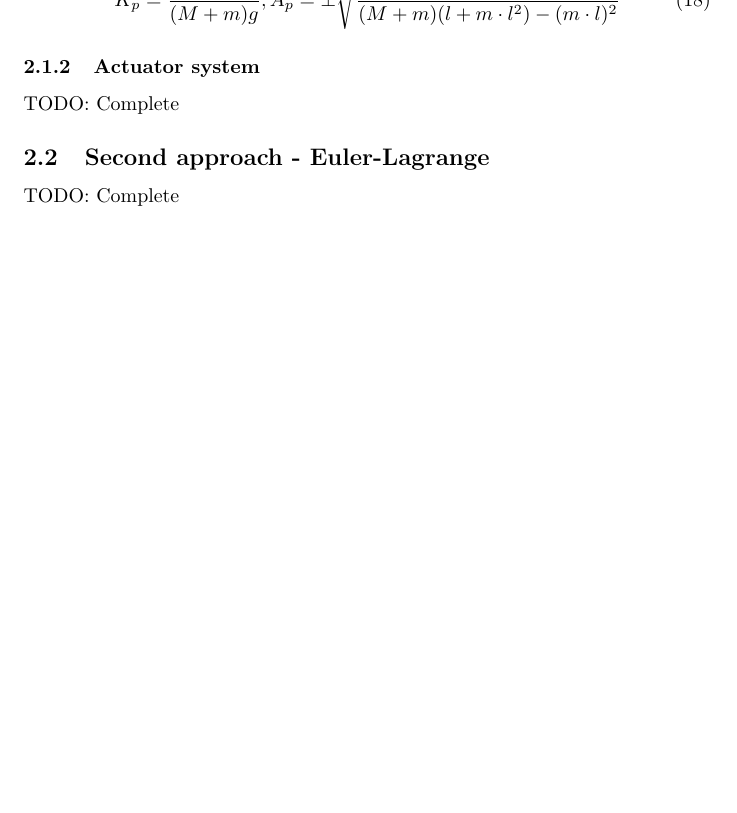
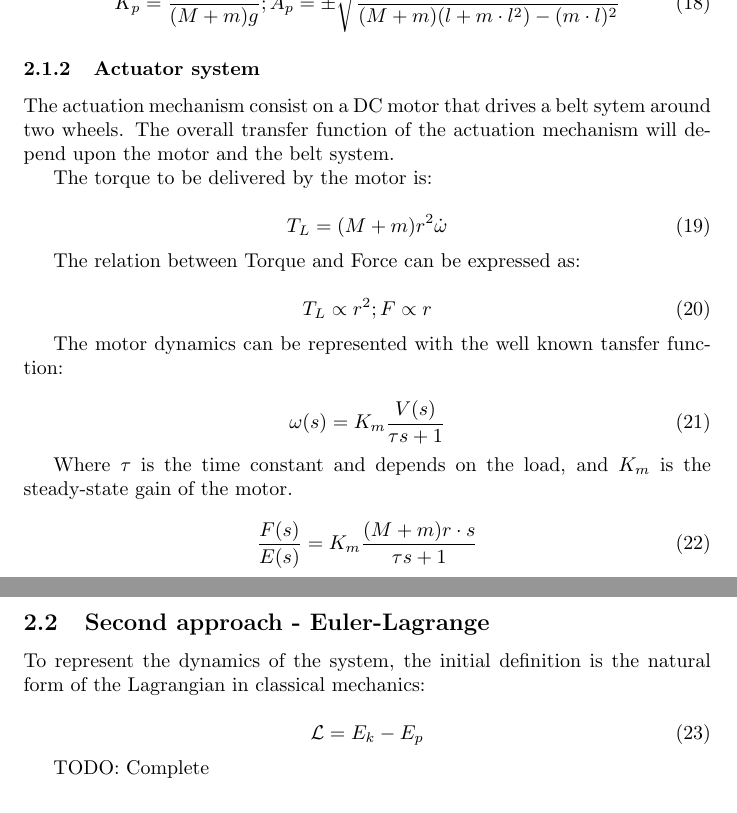
Before and after one commit to JavierReyes945/zumobot, a LaTeX document (tex/report.tex): part of page 5 of 8 before the commit and two parts of pages 5 and 6 of 9 after it, the two joined at a grey line, cut so that both start at the same text, the shorter picture padded with empty space. Compiled offline with pdfLaTeX.

Commit message:
First approach equations finished

```diff
--- a/tex/report.tex
+++ b/tex/report.tex
@@ -4,10 +4,11 @@
 \date{29.6.2017}
 \author{Javier Reyes \and Hari Kumar Venkatesh}
 
-\usepackage{graphicx}
-\usepackage{booktabs}
-\usepackage{amsmath}
-\usepackage{comment}
+\usepackage{graphicx}	% Images
+\usepackage{booktabs}	% Tables
+\usepackage{amsmath}	% Special functions
+\usepackage{comment}	% Comment long
+\usepackage{amssymb}	% Lagrange symbol
 
 \usepackage[backend=biber, style=ieee]{biblatex}
 \bibliography{report}
@@ -197,9 +198,39 @@ K_p=\frac{1}{(M+m)g} ; A_p=\pm \sqrt{\frac{(M+m)m\cdot g\cdot l}{(M+m)(l+m\cdot
 
 \subsubsection{Actuator system}
 
-TODO: Complete
+The actuation mechanism consist on a DC motor that drives a belt sytem around two wheels. The overall transfer function of the actuation mechanism will depend upon the motor and the belt system.
+
+The torque to be delivered by the motor is:
+
+\begin{equation} \label{t}
+T_L=(M+m)r^2\dot{\omega}
+\end{equation}
+
+The relation between Torque and Force can be expressed as:
+
+\begin{equation} \label{dtf}
+T_L\propto r^2 ; F\propto r
+\end{equation}
+
+The motor dynamics can be represented with the well known tansfer function:
+
+\begin{equation} \label{md}
+\omega(s)=K_m\frac{V(s)}{\tau s+1}
+\end{equation}
+
+Where $\tau$ is the time constant and depends on the load, and $K_m$ is the steady-state gain of the motor.
+
+\begin{equation} \label{mtf}
+\frac{F(s)}{E(s)}=K_m\frac{(M+m)r\cdot s}{\tau s+1}
+\end{equation}
 
 \subsection{Second approach - Euler-Lagrange}
+
+To represent the dynamics of the system, the initial definition is the natural form of the Lagrangian in classical mechanics:
+
+\begin{equation} \label{mtf}
+\mathcal{L}=E_k-E_p
+\end{equation}
 
 TODO: Complete
 
```
Also changed, not shown: tex/report.pdf.
